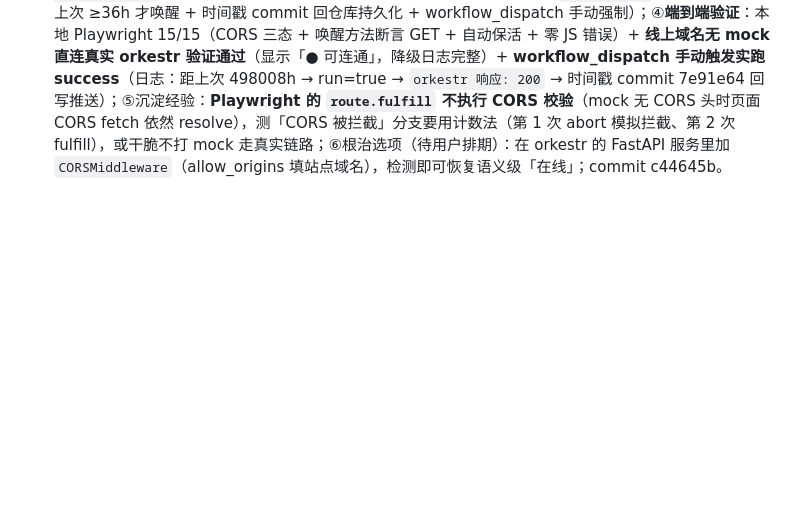
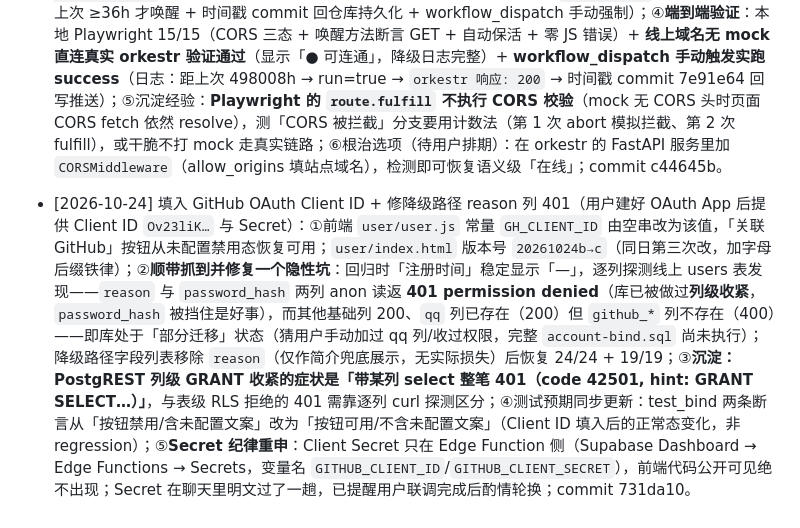
Before and after one commit to gykf123/Myself-sHTML, a Markdown page: REMIND.md, the part around the change. GitHub-like rendering; blank space fills up the shorter version.

Commit message:
docs: REMIND 记录 Client ID 填入与 users 表列级权限勘误

```diff
--- a/REMIND.md
+++ b/REMIND.md
@@ -122,3 +122,5 @@
 - [2026-10-24] 新增 `reopenai/` Bot 唤醒台（用户上传原页 index.html，要求建目录 + 统一风格）：①原页是 orkestr（EU 免费层）QQ 机器人的保活工具——手动 no-cors POST 唤醒、GET 状态检测、setInterval 自动保活，逻辑干净原样保留（IIFE 包起来防污染全局）；②统一风格：复用 `../style.css?v=20261024b` + **`../user/user.css?v=20261024b`**（子页面骨架：.user-page/.user-topbar/.user-card/.act-btn/.user-foot/toast）+ 增量 `reopenai.css`（输入框/状态行/日志区/保活行，全走 CSS 变量）；主题跟随 localStorage.theme；**坑：首版漏引 user.css，.user-card 背景 transparent 而 --glass-bg 变量本身有值——跨目录子页必须同时引 style.css + user.css 两个文件**（user.css 实为「子页面公共骨架」，后续可抽成共享 page-kit.css，已记 TODO）；③**发现页面文案撒谎并补齐**：原页写「后台还有 GitHub Actions 定时保活兜底」，但仓库 `.github/workflows/` 根本不存在——新增 `bot-keepalive.yml`（cron `*/10 * * * *` UTC + workflow_dispatch 手动触发，curl POST 唤醒，网络抖动只 warning 不挂任务）；④验证：本地 Playwright 20/20（含：卡片玻璃背景非透明 rgba 断言——曾把 rgba(0,0,0,0) 误判 PASS，断言已改严；orkestr 请求 route 拦截验证 POST 计数/在线检测/无响应态/保活开关时序——另修了测试自身 posts_before 读取时序 bug）；commit 343af53。访问路径 `https://fesui.是.gay/reopenai/`。
 
 - [2026-10-24] 唤醒台「手动访问能通、页面检测不行」根因修复（用户报 bug 附 Safari 截图：地址栏直开 `https://fesui-qqbot.orkestr.run` 返回 `{"status":"ok"}`，但 /reopenai/ 点「检测状态」显示不行）：①**根因 curl 实测坐实**：orkestr 服务（uvicorn）GET 200 但响应头**无任何 access-control-\*** 头，OPTIONS preflight 返 405（`allow: GET`）——页面原 `check()` 走标准 CORS fetch 必被浏览器拦截（用户看到「不行」），地址栏直开不受 CORS 限制（用户看到「能通」），现象完全吻合；另实测 **POST 返 405 Method Not Allowed**，即原「手动激活」的 no-cors POST 实际也是坏的（到达了但方法不被接受）；②修复 `reopenai/index.html`：`check()` 改**两级策略**——先试标准 CORS 请求（若服务端将来开放 CORS，可读 `status=ok` 语义状态，显示「● 在线」），被拦截/网络错则**降级 no-cors 连通性探测**（opaque 响应 resolve 即可连通=已唤醒，显示「● 可连通」并注明无法读取详细状态；reject 才显示「无响应（可能休眠中）」）；`ping()` 与自动保活**POST→GET**（服务只开放 GET，GET 到达同样刷新空闲休眠计时）；页头文案「定时 POST 唤醒」同步改「定时访问唤醒」；③`.github/workflows/bot-keepalive.yml` 同步 POST→GET，并把 36 小时门控版本首次提交（cron `0 */6 * * *` 每 6h 检查 + 距上次 ≥36h 才唤醒 + 时间戳 commit 回仓库持久化 + workflow_dispatch 手动强制）；④**端到端验证**：本地 Playwright 15/15（CORS 三态 + 唤醒方法断言 GET + 自动保活 + 零 JS 错误）+ **线上域名无 mock 直连真实 orkestr 验证通过**（显示「● 可连通」，降级日志完整）+ **workflow_dispatch 手动触发实跑 success**（日志：距上次 498008h → run=true → `orkestr 响应: 200` → 时间戳 commit 7e91e64 回写推送）；⑤沉淀经验：**Playwright 的 `route.fulfill` 不执行 CORS 校验**（mock 无 CORS 头时页面 CORS fetch 依然 resolve），测「CORS 被拦截」分支要用计数法（第 1 次 abort 模拟拦截、第 2 次 fulfill），或干脆不打 mock 走真实链路；⑥根治选项（待用户排期）：在 orkestr 的 FastAPI 服务里加 `CORSMiddleware`（allow_origins 填站点域名），检测即可恢复语义级「在线」；commit c44645b。
+
+- [2026-10-24] 填入 GitHub OAuth Client ID + 修降级路径 reason 列 401（用户建好 OAuth App 后提供 Client ID `Ov23liK…` 与 Secret）：①前端 `user/user.js` 常量 `GH_CLIENT_ID` 由空串改为该值，「关联 GitHub」按钮从未配置禁用态恢复可用；`user/index.html` 版本号 `20261024b→c`（同日第三次改，加字母后缀铁律）；②**顺带抓到并修复一个隐性坑**：回归时「注册时间」稳定显示「—」，逐列探测线上 users 表发现——`reason` 与 `password_hash` 两列 anon 读返 **401 permission denied**（库已被做过**列级收紧**，`password_hash` 被挡住是好事），而其他基础列 200、`qq` 列已存在（200）但 `github_*` 列不存在（400）——即库处于「部分迁移」状态（猜用户手动加过 qq 列/收过权限，完整 `account-bind.sql` 尚未执行）；降级路径字段列表移除 `reason`（仅作简介兜底展示，无实际损失）后恢复 24/24 + 19/19；③**沉淀：PostgREST 列级 GRANT 收紧的症状是「带某列 select 整笔 401（code 42501, hint: GRANT SELECT…）」**，与表级 RLS 拒绝的 401 需靠逐列 curl 探测区分；④测试预期同步更新：test_bind 两条断言从「按钮禁用/含未配置文案」改为「按钮可用/不含未配置文案」（Client ID 填入后的正常态变化，非 regression）；⑤**Secret 纪律重申**：Client Secret 只在 Edge Function 侧（Supabase Dashboard → Edge Functions → Secrets，变量名 `GITHUB_CLIENT_ID`/`GITHUB_CLIENT_SECRET`），前端代码公开可见绝不出现；Secret 在聊天里明文过了一趟，已提醒用户联调完成后酌情轮换；commit 731da10。
```
